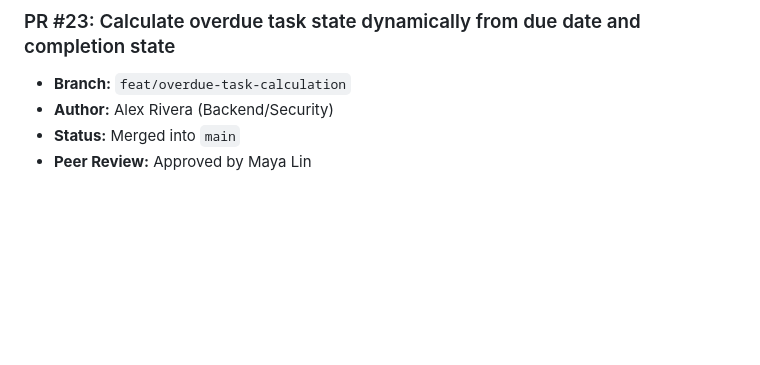
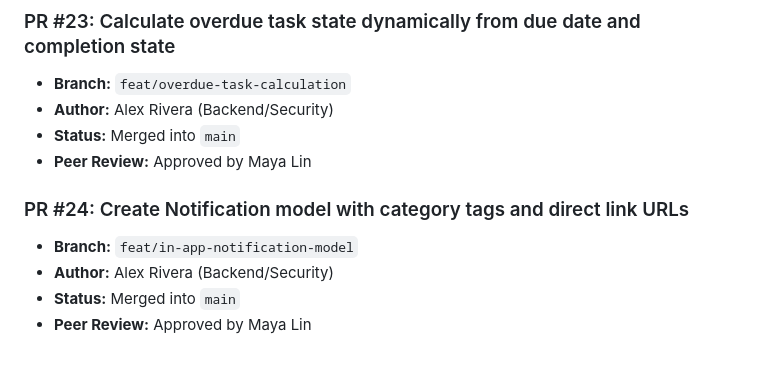
Before and after one commit to Vijay-Vardhan-Kosuri/Cyber-Safe-, a Markdown page: docs/pull_requests.md, the part around the change. Rendered like a GitHub page; blank space fills up the shorter version.

Commit message:
Create Notification model with category tags and direct link URLs

```diff
--- a/docs/pull_requests.md
+++ b/docs/pull_requests.md
@@ -137,3 +137,9 @@
 - **Author:** Alex Rivera (Backend/Security)
 - **Status:** Merged into `main`
 - **Peer Review:** Approved by Maya Lin
+
+### PR #24: Create Notification model with category tags and direct link URLs
+- **Branch:** `feat/in-app-notification-model`
+- **Author:** Alex Rivera (Backend/Security)
+- **Status:** Merged into `main`
+- **Peer Review:** Approved by Maya Lin
```
